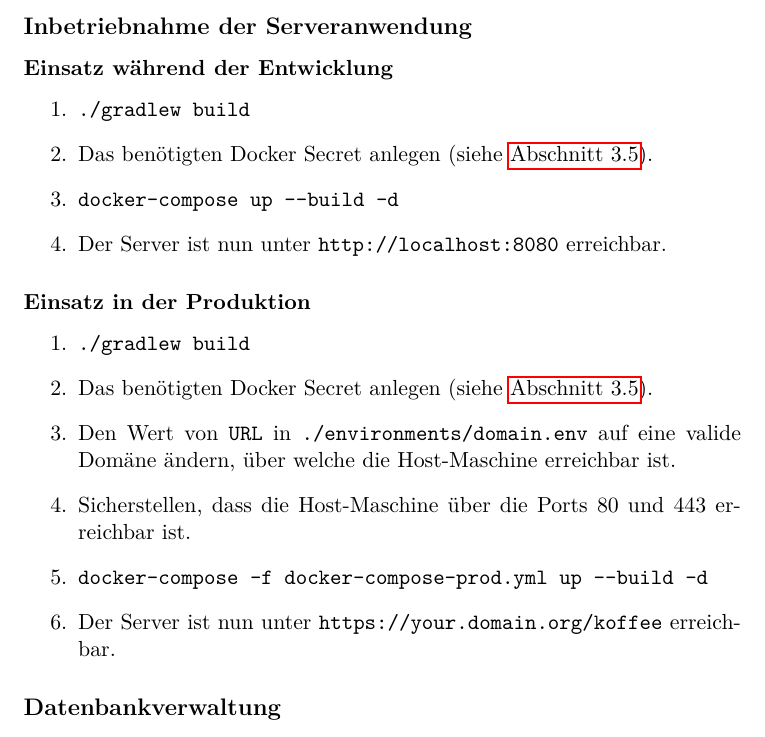
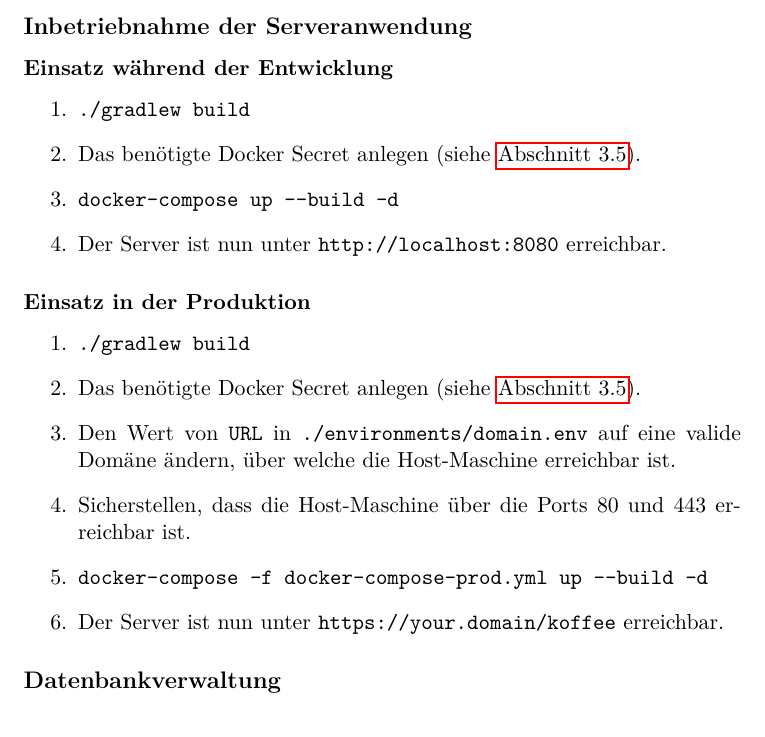
Before and after one commit to koffee-project/koffee-documentation, a LaTeX document (koffee.tex): part of page 14 of 18, cut so that both start at the same text. Compiled offline with pdfLaTeX.

Commit message:
Minor changes

```diff
--- a/koffee.tex
+++ b/koffee.tex
@@ -468,7 +468,7 @@ Weil sie zugleich eine beschleunigte Entwicklung ermöglichen und die Zukunft de
 \label{subsubsec:attachments:instructions:development}
 \begin{enumerate}
 	\item \verb|./gradlew build|
-	\item Das benötigten Docker Secret anlegen (siehe \autoref{subsec:backend:configuration}).
+	\item Das benötigte Docker Secret anlegen (siehe \autoref{subsec:backend:configuration}).
 	\item \verb|docker-compose up --build -d|
 	\item Der Server ist nun unter \verb|http://localhost:8080| erreichbar.
 \end{enumerate}
@@ -478,11 +478,11 @@ Weil sie zugleich eine beschleunigte Entwicklung ermöglichen und die Zukunft de
 \label{subsubsec:attachments:instructions:production}
 \begin{enumerate}
 	\item \verb|./gradlew build|
-	\item Das benötigten Docker Secret anlegen (siehe \autoref{subsec:backend:configuration}).
+	\item Das benötigte Docker Secret anlegen (siehe \autoref{subsec:backend:configuration}).
 	\item Den Wert von \verb|URL| in \verb|./environments/domain.env| auf eine valide Domäne ändern, über welche die Host-Maschine erreichbar ist.
 	\item Sicherstellen, dass die Host-Maschine über die Ports 80 und 443 erreichbar ist.
 	\item \verb|docker-compose -f docker-compose-prod.yml up --build -d|
-	\item Der Server ist nun unter \verb|https://your.domain.org/koffee| erreichbar.
+	\item Der Server ist nun unter \verb|https://your.domain/koffee| erreichbar.
 \end{enumerate}
 %------------------------------------------------------------------------------------------------------------------------------------------------------
 
```
